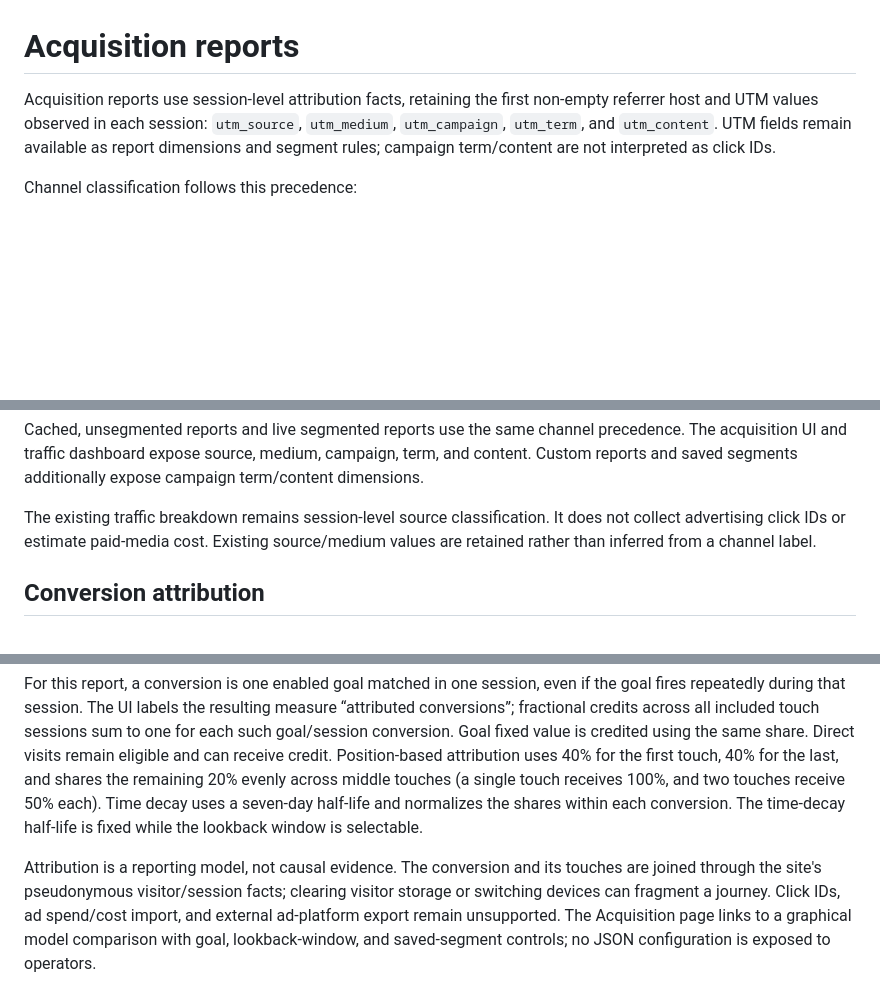
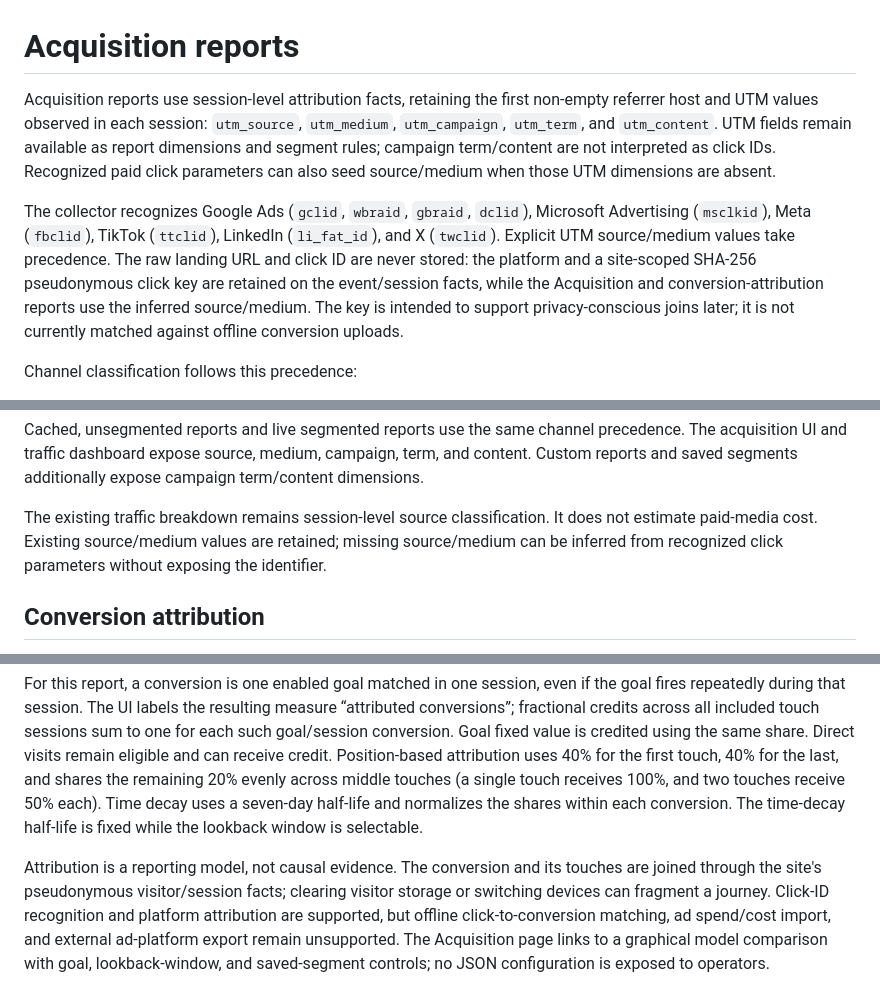
Before and after one commit to skyhhjmk/seeray-lens, a Markdown page: docs/analytics/acquisition.md, 3 parts joined by grey strips. Drawn GitHub-style; blank space fills up the shorter version.

Commit message:
docs(attribution): document paid click id support

```diff
--- a/docs/analytics/acquisition.md
+++ b/docs/analytics/acquisition.md
@@ -1,6 +1,8 @@
 # Acquisition reports
 
-Acquisition reports use session-level attribution facts, retaining the first non-empty referrer host and UTM values observed in each session: `utm_source`, `utm_medium`, `utm_campaign`, `utm_term`, and `utm_content`. UTM fields remain available as report dimensions and segment rules; campaign term/content are not interpreted as click IDs.
+Acquisition reports use session-level attribution facts, retaining the first non-empty referrer host and UTM values observed in each session: `utm_source`, `utm_medium`, `utm_campaign`, `utm_term`, and `utm_content`. UTM fields remain available as report dimensions and segment rules; campaign term/content are not interpreted as click IDs. Recognized paid click parameters can also seed source/medium when those UTM dimensions are absent.
+
+The collector recognizes Google Ads (`gclid`, `wbraid`, `gbraid`, `dclid`), Microsoft Advertising (`msclkid`), Meta (`fbclid`), TikTok (`ttclid`), LinkedIn (`li_fat_id`), and X (`twclid`). Explicit UTM source/medium values take precedence. The raw landing URL and click ID are never stored: the platform and a site-scoped SHA-256 pseudonymous click key are retained on the event/session facts, while the Acquisition and conversion-attribution reports use the inferred source/medium. The key is intended to support privacy-conscious joins later; it is not currently matched against offline conversion uploads.
 
 Channel classification follows this precedence:
 
@@ -15,7 +17,7 @@ The current provider list is maintained in `AcquisitionClassifier`: AI assistant
 
 Cached, unsegmented reports and live segmented reports use the same channel precedence. The acquisition UI and traffic dashboard expose source, medium, campaign, term, and content. Custom reports and saved segments additionally expose campaign term/content dimensions.
 
-The existing traffic breakdown remains session-level source classification. It does not collect advertising click IDs or estimate paid-media cost. Existing source/medium values are retained rather than inferred from a channel label.
+The existing traffic breakdown remains session-level source classification. It does not estimate paid-media cost. Existing source/medium values are retained; missing source/medium can be inferred from recognized click parameters without exposing the identifier.
 
 ## Conversion attribution
 
@@ -23,4 +25,4 @@ The authenticated `GET /api/v1/sites/{siteId}/analytics/attribution` report attr
 
 For this report, a conversion is one enabled goal matched in one session, even if the goal fires repeatedly during that session. The UI labels the resulting measure “attributed conversions”; fractional credits across all included touch sessions sum to one for each such goal/session conversion. Goal fixed value is credited using the same share. Direct visits remain eligible and can receive credit. Position-based attribution uses 40% for the first touch, 40% for the last, and shares the remaining 20% evenly across middle touches (a single touch receives 100%, and two touches receive 50% each). Time decay uses a seven-day half-life and normalizes the shares within each conversion. The time-decay half-life is fixed while the lookback window is selectable.
 
-Attribution is a reporting model, not causal evidence. The conversion and its touches are joined through the site's pseudonymous visitor/session facts; clearing visitor storage or switching devices can fragment a journey. Click IDs, ad spend/cost import, and external ad-platform export remain unsupported. The Acquisition page links to a graphical model comparison with goal, lookback-window, and saved-segment controls; no JSON configuration is exposed to operators.
+Attribution is a reporting model, not causal evidence. The conversion and its touches are joined through the site's pseudonymous visitor/session facts; clearing visitor storage or switching devices can fragment a journey. Click-ID recognition and platform attribution are supported, but offline click-to-conversion matching, ad spend/cost import, and external ad-platform export remain unsupported. The Acquisition page links to a graphical model comparison with goal, lookback-window, and saved-segment controls; no JSON configuration is exposed to operators.
```
Also changed, not shown: docs/product-parity.md (+1 -1 lines).
